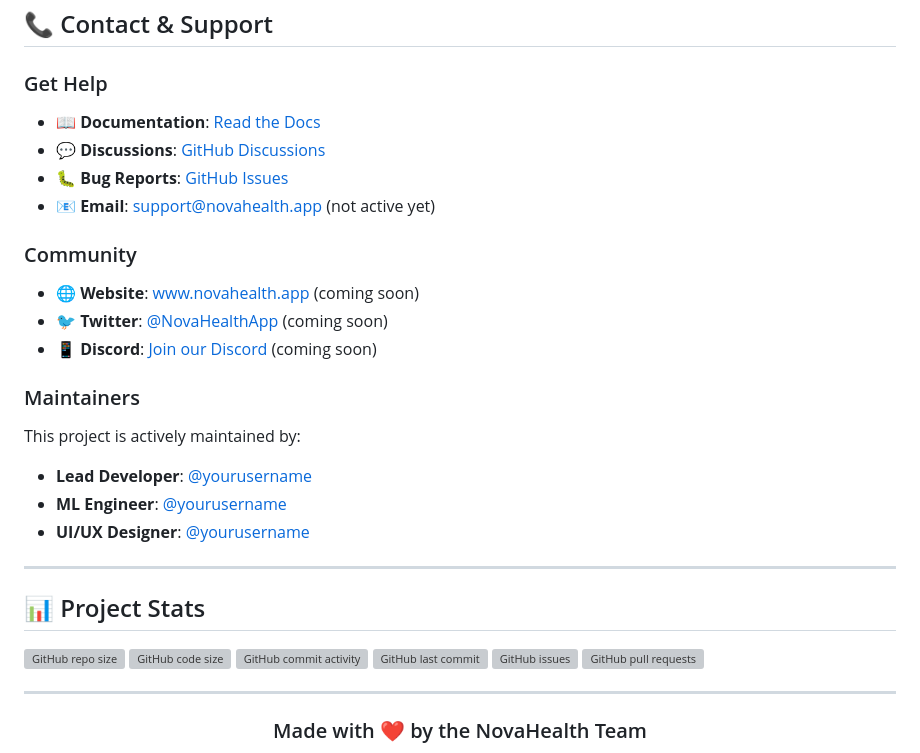
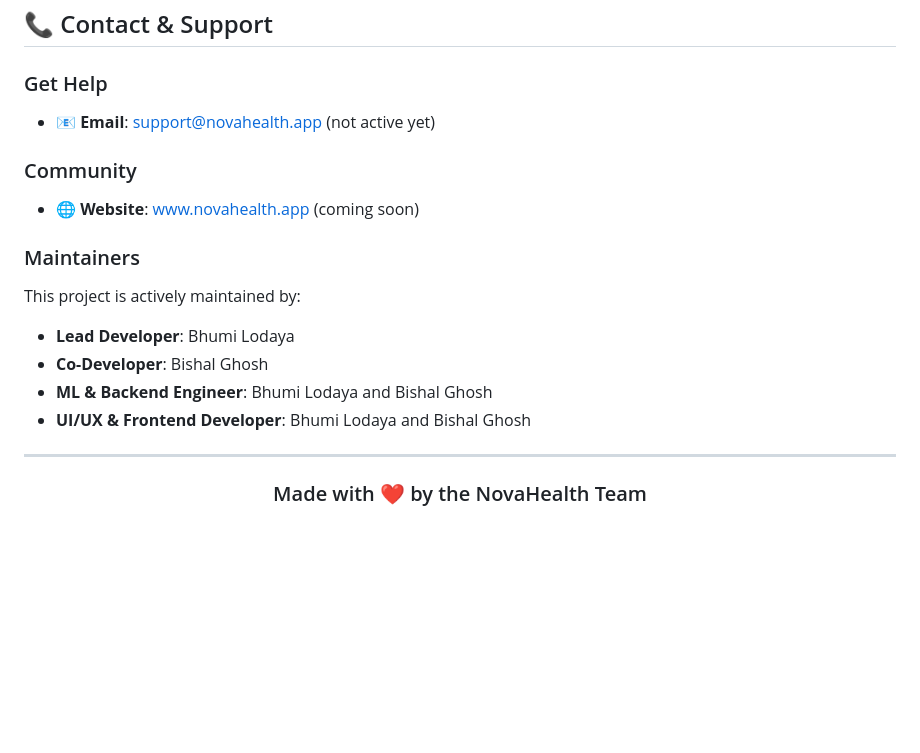
Before and after one commit to BhumiLodaya/Nova-SugarGuard, a Markdown page: README.md, the part around the change. Rendered like a GitHub page; blank space fills up the shorter version; grey boxes are pictures that could not be loaded.

```diff
--- a/README.md
+++ b/README.md
@@ -1756,35 +1756,21 @@ Thanks to all contributors who have helped make NovaHealth better! 🎉
 
 ### Get Help
 
-- 📖 **Documentation**: [Read the Docs](https://github.com/yourusername/nova-health/wiki)
-- 💬 **Discussions**: [GitHub Discussions](https://github.com/yourusername/nova-health/discussions)
-- 🐛 **Bug Reports**: [GitHub Issues](https://github.com/yourusername/nova-health/issues)
 - 📧 **Email**: support@novahealth.app (not active yet)
 
 ### Community
 
 - 🌐 **Website**: [www.novahealth.app](https://novahealth.app) (coming soon)
-- 🐦 **Twitter**: [@NovaHealthApp](https://twitter.com/NovaHealthApp) (coming soon)
-- 📱 **Discord**: [Join our Discord](https://discord.gg/novahealth) (coming soon)
 
 ### Maintainers
 
 This project is actively maintained by:
 
-- **Lead Developer**: [@yourusername](https://github.com/yourusername)
-- **ML Engineer**: [@yourusername](https://github.com/yourusername)
-- **UI/UX Designer**: [@yourusername](https://github.com/yourusername)
-
----
-
-## 📊 Project Stats
-
-![GitHub repo size](https://img.shields.io/github/repo-size/yourusername/nova-health)
-![GitHub code size](https://img.shields.io/github/languages/code-size/yourusername/nova-health)
-![GitHub commit activity](https://img.shields.io/github/commit-activity/m/yourusername/nova-health)
-![GitHub last commit](https://img.shields.io/github/last-commit/yourusername/nova-health)
-![GitHub issues](https://img.shields.io/github/issues/yourusername/nova-health)
-![GitHub pull requests](https://img.shields.io/github/issues-pr/yourusername/nova-health)
+- **Lead Developer**: Bhumi Lodaya
+- **Co-Developer**: Bishal Ghosh
+- **ML & Backend Engineer**: Bhumi Lodaya and Bishal Ghosh
+- **UI/UX & Frontend Developer**: Bhumi Lodaya and Bishal Ghosh
+
 
 ---
 
```
